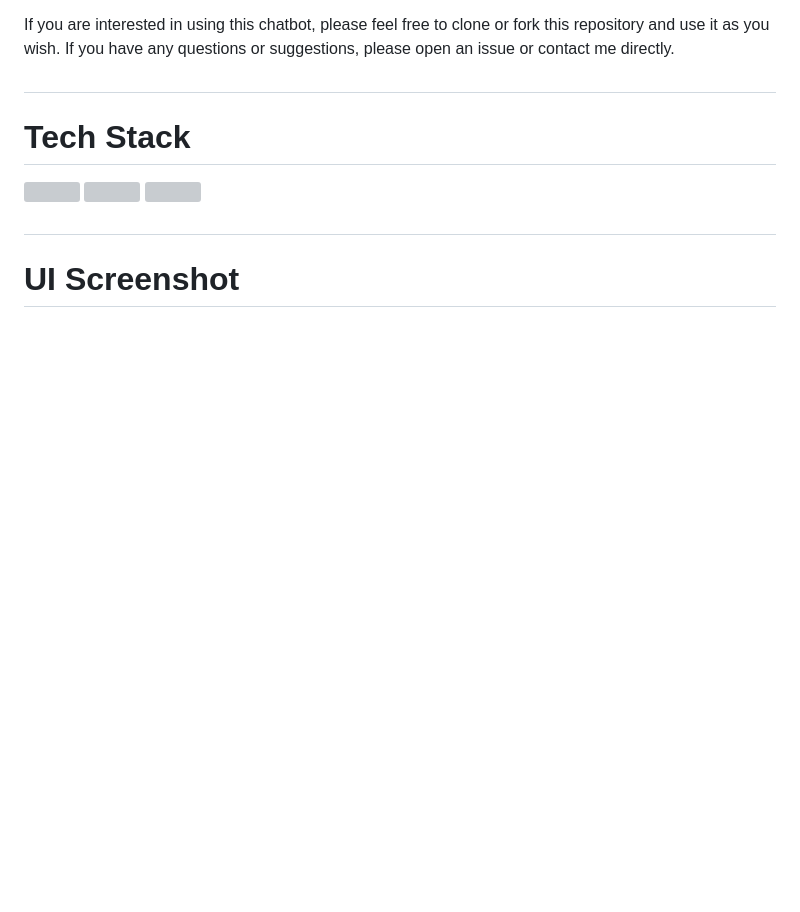
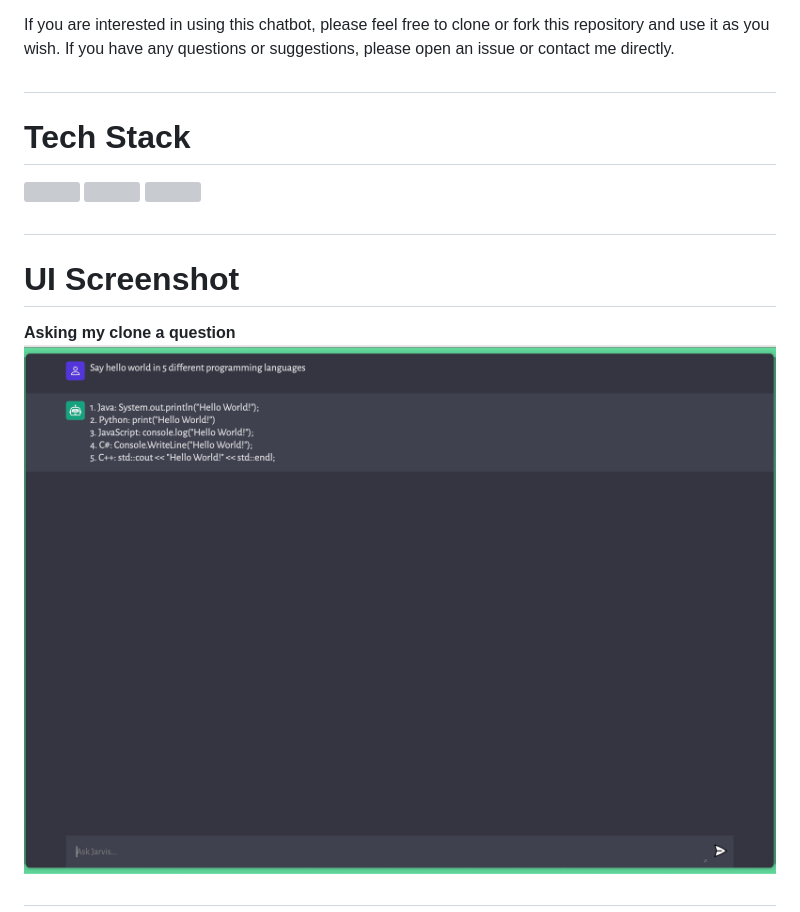
Before and after one commit to kd5200/OpenAI_ChatGPT_rep, a Markdown page: README.md, the part around the change. Rendered like a GitHub page; pictures changed too: Static/images/Cloneshot.png (added); blank space fills up the shorter version; grey boxes are pictures that could not be loaded.

```diff
--- a/README.md
+++ b/README.md
@@ -21,3 +21,7 @@ If you are interested in using this chatbot, please feel free to clone or fork t
 #
 
 # UI Screenshot
+
+**Asking my clone a question** ![Asking my clone a question](./Static/images/Cloneshot.png)
+
+#
```
